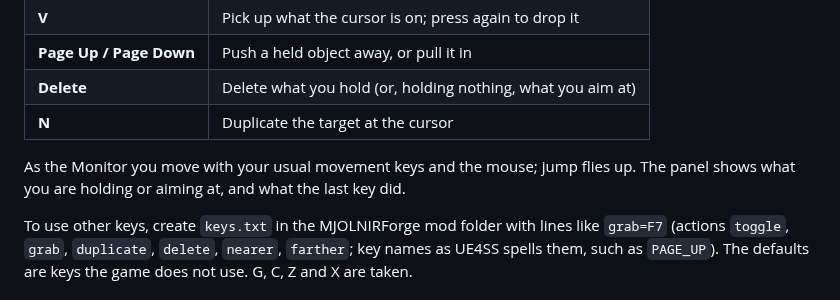
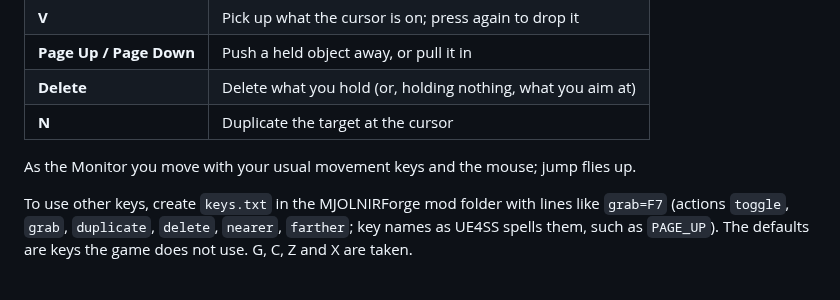
Before and after one commit to devnull9090/mjolnir-core, a Markdown page: docs/forge.md, the part around one of its changes. GitHub-like rendering.

```diff
--- a/docs/forge.md
+++ b/docs/forge.md
@@ -31,8 +50,7 @@ console.
 | **N** | Duplicate the target at the cursor |
 
 As the Monitor you move with your usual movement keys and the mouse; jump
-flies up. The panel shows what you are holding or aiming at, and what the
-last key did.
+flies up.
 
 To use other keys, create `keys.txt` in the MJOLNIRForge mod folder with
 lines like `grab=F7` (actions `toggle`, `grab`, `duplicate`, `delete`,
```
Also changed, not shown: other parts of docs/forge.md (+20 -1 lines), docs/custom_ui.md (+6 -0 lines), docs/re/forge_engine.md (+15 -2 lines), docs/images/forge-hud-aiming.jpg (added), docs/images/forge-hud-holding.jpg (added), 12 other files.
